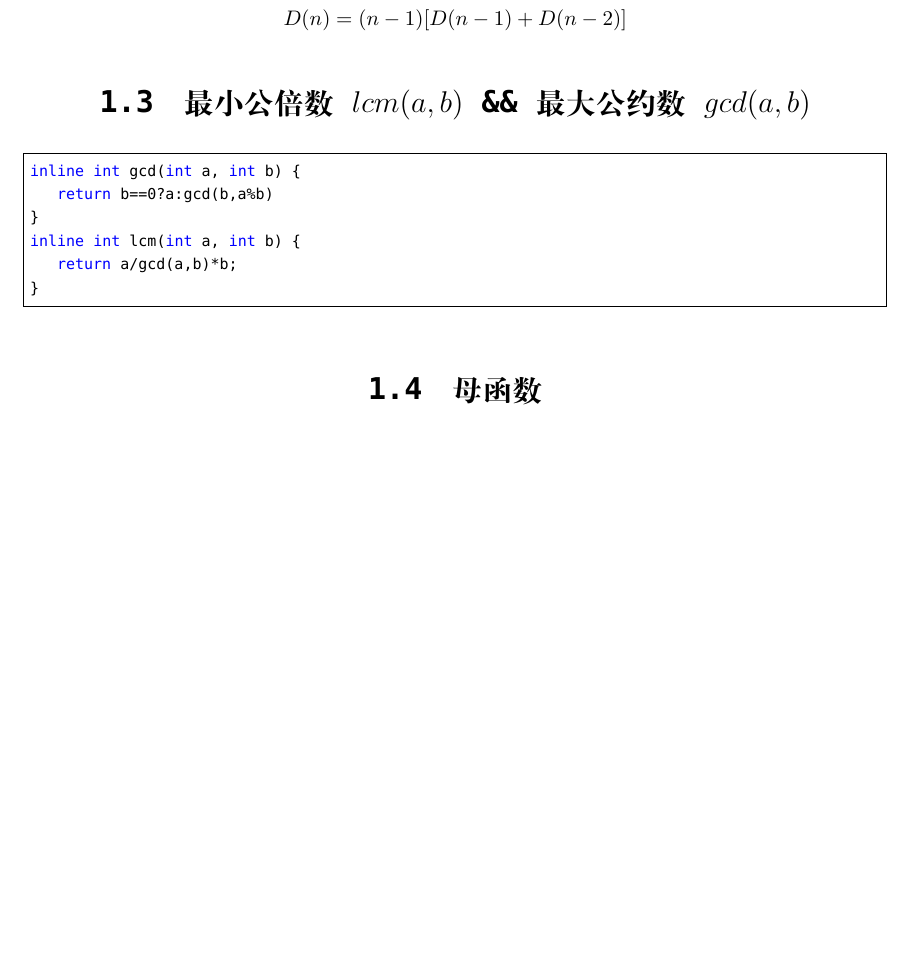
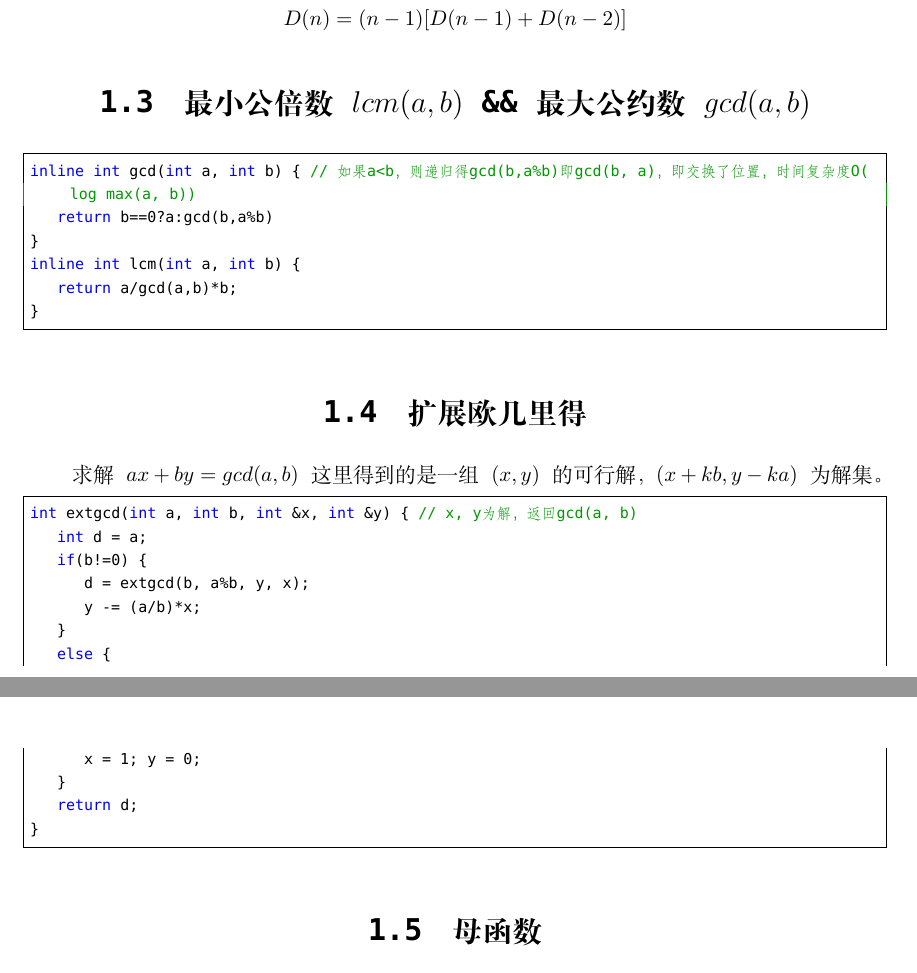
Before and after one commit to netcan/Netcan_ICPC, a LaTeX document (My_Template/acm_template_by_netcan.tex): part of page 4 of 18 before the commit and two parts of pages 4 and 5 of 18 after it, the two joined at a grey line, cut so that both start at the same text, the shorter picture padded with empty space. Compiled offline with XeLaTeX; a missing font is replaced by an installed copy or a similar font.

Commit message:
增加扩展欧几里得部分

```diff
--- a/My_Template/acm_template_by_netcan.tex
+++ b/My_Template/acm_template_by_netcan.tex
@@ -77,13 +77,32 @@ const long long fac[21]={1,1,2,6,24,120,720,5040,40320,362880,
 $$D(n) = (n-1)[D(n-1)+D(n-2)]$$
 \section{最小公倍数$lcm(a,b)$ \&\& 最大公约数$gcd(a,b)$}
 \begin{lstlisting}
-inline int gcd(int a, int b) {
+inline int gcd(int a, int b) { // 如果a<b，则递归得gcd(b,a%b)即gcd(b, a)，即交换了位置，时间复杂度O(log max(a, b))
 	return b==0?a:gcd(b,a%b)
 }
 inline int lcm(int a, int b) {
 	return a/gcd(a,b)*b;
 }
 \end{lstlisting}
+\section{扩展欧几里得}
+求解$a x + b y = gcd(a, b)$
+这里得到的是一组$(x, y)$的可行解，$(x+k b, y-k a)$为解集。
+\begin{lstlisting}
+int extgcd(int a, int b, int &x, int &y) { // x, y为解，返回gcd(a, b)
+	int d = a;
+	if(b!=0) {
+		d = extgcd(b, a%b, y, x);
+		y -= (a/b)*x;
+	}
+	else  {
+		x = 1; y = 0;
+	}
+	return d;
+}
+\end{lstlisting}
+
+
+
 \section{母函数}
 $G(x)=(1+x+x^2+\dots+x^N)(1+x^2+x^4+\dots+x^N)\dots(1+x^N)$展开后$x^N$的系数\underline{(注意溢出)}\\
 %\begin{lstlisting}
```
Also changed, not shown: My_Template/acm_template_by_netcan.pdf, 3 other files.
